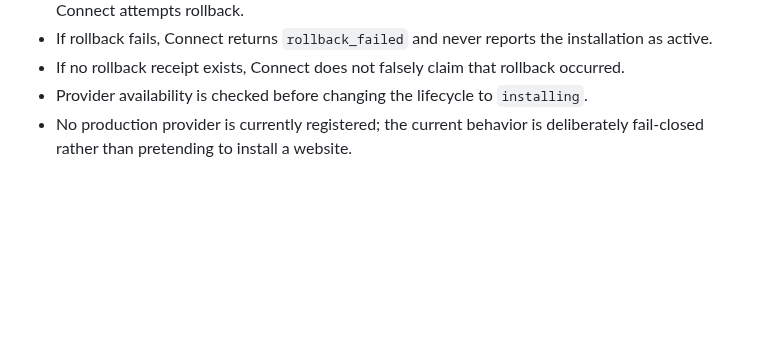
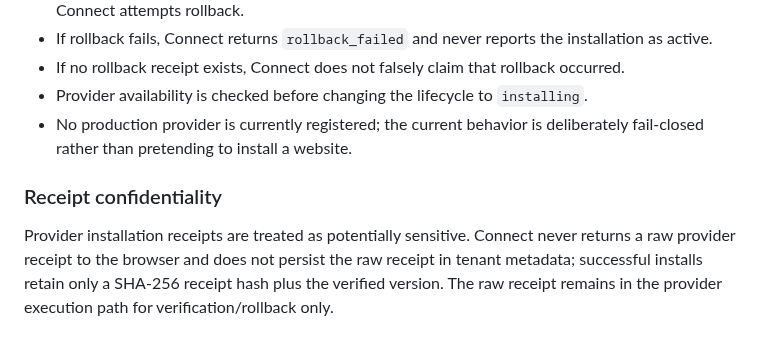
Before and after one commit to primusco20/nasrinAI, a Markdown page: docs/nasrinai-connect.md, the part around the change. Rendered like a GitHub page; blank space fills up the shorter version.

Commit message:
docs(connect): document receipt confidentiality

```diff
--- a/docs/nasrinai-connect.md
+++ b/docs/nasrinai-connect.md
@@ -453,3 +453,7 @@ Connect installation is now treated as a concurrency-sensitive, fail-closed oper
 - If no rollback receipt exists, Connect does not falsely claim that rollback occurred.
 - Provider availability is checked before changing the lifecycle to `installing`.
 - No production provider is currently registered; the current behavior is deliberately fail-closed rather than pretending to install a website.
+
+### Receipt confidentiality
+
+Provider installation receipts are treated as potentially sensitive. Connect never returns a raw provider receipt to the browser and does not persist the raw receipt in tenant metadata; successful installs retain only a SHA-256 receipt hash plus the verified version. The raw receipt remains in the provider execution path for verification/rollback only.
```
